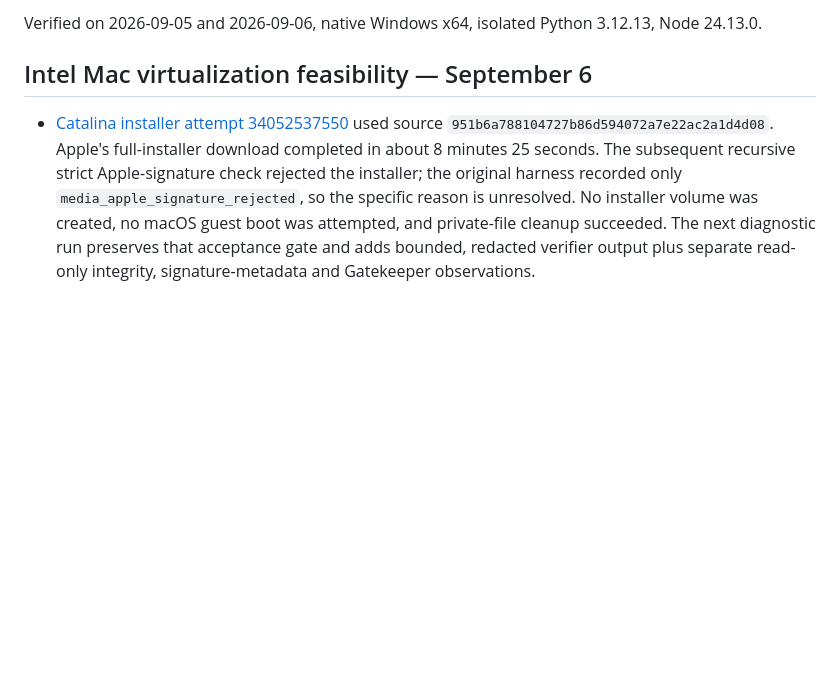
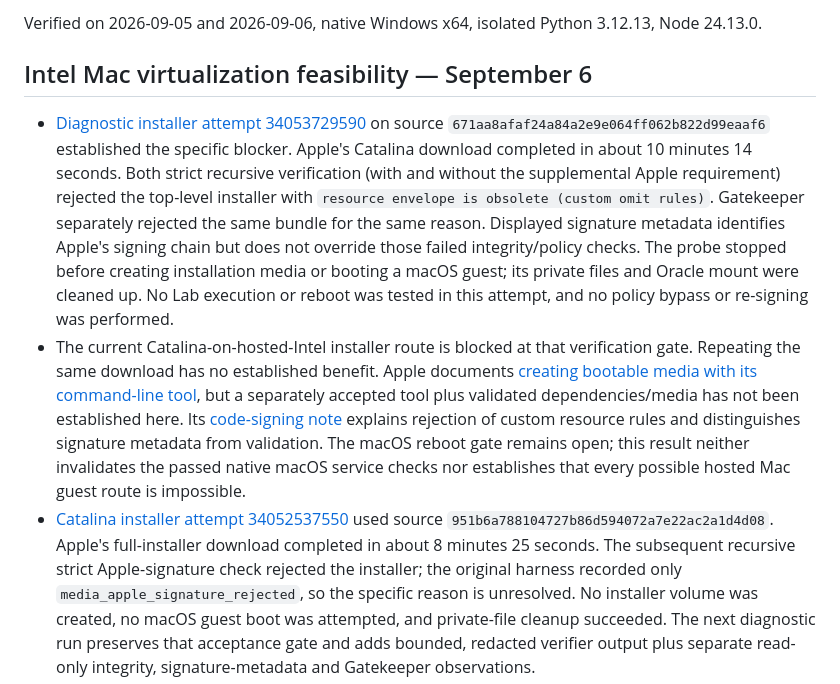
Before and after one commit to Leokings/genlayer-agent-lab, a Markdown page: docs/VERIFICATION.md, the part around the change. Drawn GitHub-style; blank space fills up the shorter version.

Commit message:
Record confirmed Catalina installer policy blocker [skip ci]

```diff
--- a/docs/VERIFICATION.md
+++ b/docs/VERIFICATION.md
@@ -4,6 +4,26 @@ Verified on 2026-09-05 and 2026-09-06, native Windows x64, isolated Python 3.12.
 
 ## Intel Mac virtualization feasibility — September 6
 
+- [Diagnostic installer attempt 34053729590](https://github.com/Leokings/genlayer-agent-lab/actions/runs/34053729590)
+  on source `671aa8afaf24a84a2e9e064ff062b822d99eaaf6` established the specific
+  blocker. Apple's Catalina download completed in about 10 minutes 14 seconds.
+  Both strict recursive verification (with and without the supplemental Apple
+  requirement) rejected the top-level installer with `resource envelope is
+  obsolete (custom omit rules)`. Gatekeeper separately rejected the same bundle
+  for the same reason. Displayed signature metadata identifies Apple's signing
+  chain but does not override those failed integrity/policy checks.
+  The probe stopped before creating installation media or booting a macOS guest;
+  its private files and Oracle mount were cleaned up. No Lab execution or reboot
+  was tested in this attempt, and no policy bypass or re-signing was performed.
+- The current Catalina-on-hosted-Intel installer route is blocked at that
+  verification gate. Repeating the same download has no established benefit.
+  Apple documents [creating bootable media with its command-line tool](https://support.apple.com/en-us/101578),
+  but a separately accepted tool plus validated dependencies/media has not been
+  established here. Its [code-signing note](https://developer.apple.com/library/archive/technotes/tn2206/_index.html)
+  explains rejection of custom resource rules and distinguishes signature
+  metadata from validation. The macOS reboot gate remains open; this result
+  neither invalidates the passed native macOS service checks nor establishes
+  that every possible hosted Mac guest route is impossible.
 - [Catalina installer attempt 34052537550](https://github.com/Leokings/genlayer-agent-lab/actions/runs/34052537550)
   used source `951b6a788104727b86d594072a7e22ac2a1d4d08`. Apple's full-installer
   download completed in about 8 minutes 25 seconds. The subsequent recursive
```
Also changed, not shown: docs/INSTALL_VERIFICATION.md (+10 -0 lines).
